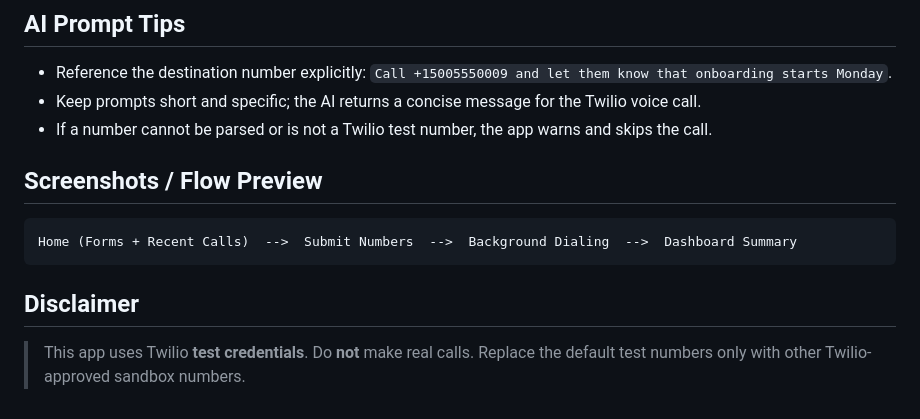
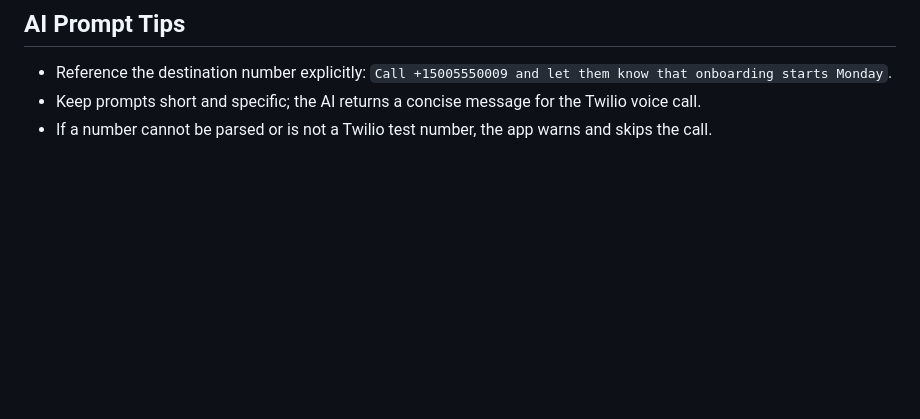
Before and after one commit to galaxyte/Autodialer, a Markdown page: README.md, the part around the change. Drawn GitHub-style; blank space fills up the shorter version.

Commit message:
Remove screenshots and disclaimer from README
Removed screenshots and disclaimer sections from README.

````diff
--- a/README.md
+++ b/README.md
@@ -119,13 +119,3 @@ The app listens on <http://127.0.0.1:8000/>.
 - Reference the destination number explicitly: `Call +15005550009 and let them know that onboarding starts Monday`.
 - Keep prompts short and specific; the AI returns a concise message for the Twilio voice call.
 - If a number cannot be parsed or is not a Twilio test number, the app warns and skips the call.
-
-## Screenshots / Flow Preview
-
-```
-Home (Forms + Recent Calls)  -->  Submit Numbers  -->  Background Dialing  -->  Dashboard Summary
-```
-
-## Disclaimer
-
-> This app uses Twilio **test credentials**. Do **not** make real calls. Replace the default test numbers only with other Twilio-approved sandbox numbers.
````
